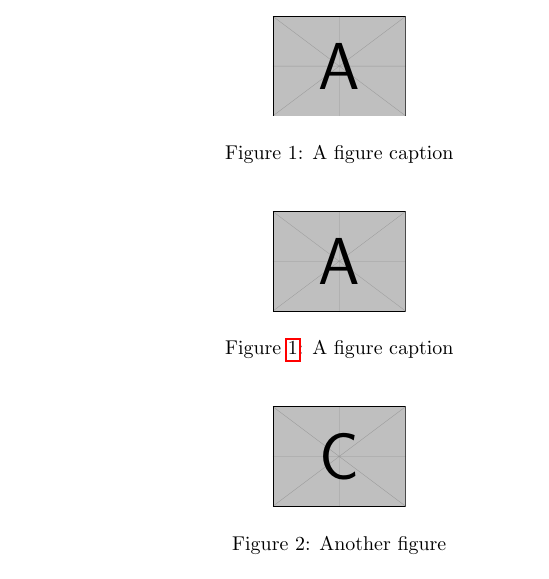
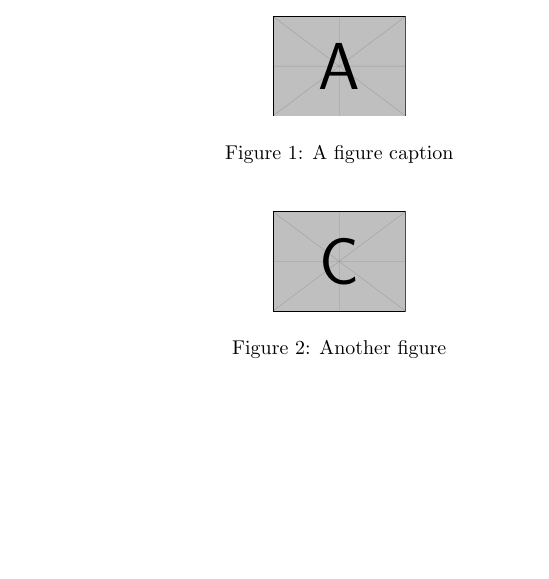
Before and after one commit to fagan2888/readlatex, a LaTeX document (eg/reuse_figure.tex): part of page 1 of 2, cut so that both start at the same text, the shorter picture padded with empty space. Compiled offline with pdfLaTeX.

Commit message:
Removed reuse_figure line, which is not what readlatex does ATM

```diff
--- a/eg/reuse_figure.tex
+++ b/eg/reuse_figure.tex
@@ -16,8 +16,6 @@ We have Figures~\ref{fig:caption-a} and~\ref{fig:caption-c}.
   \caption{A figure caption}\label{fig:caption-a}
 \end{figure}
 
-\reusefigure[ht]{fig:caption-a}
-
 \begin{figure}[ht]
   \centering\includegraphics[height=50pt]{example-image-c}
   \caption{Another figure}\label{fig:caption-c}
```
